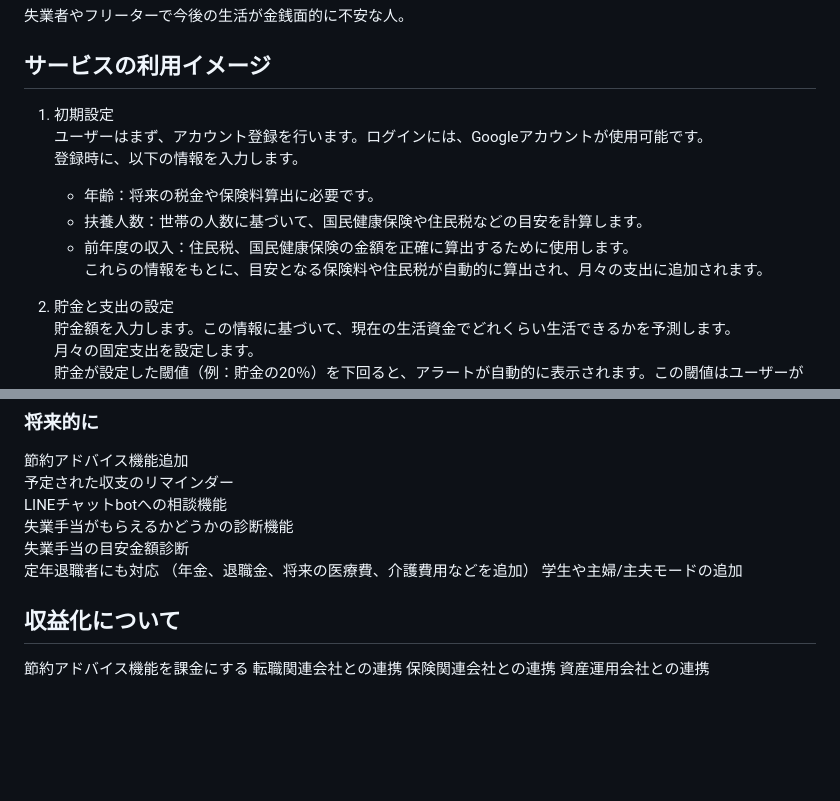
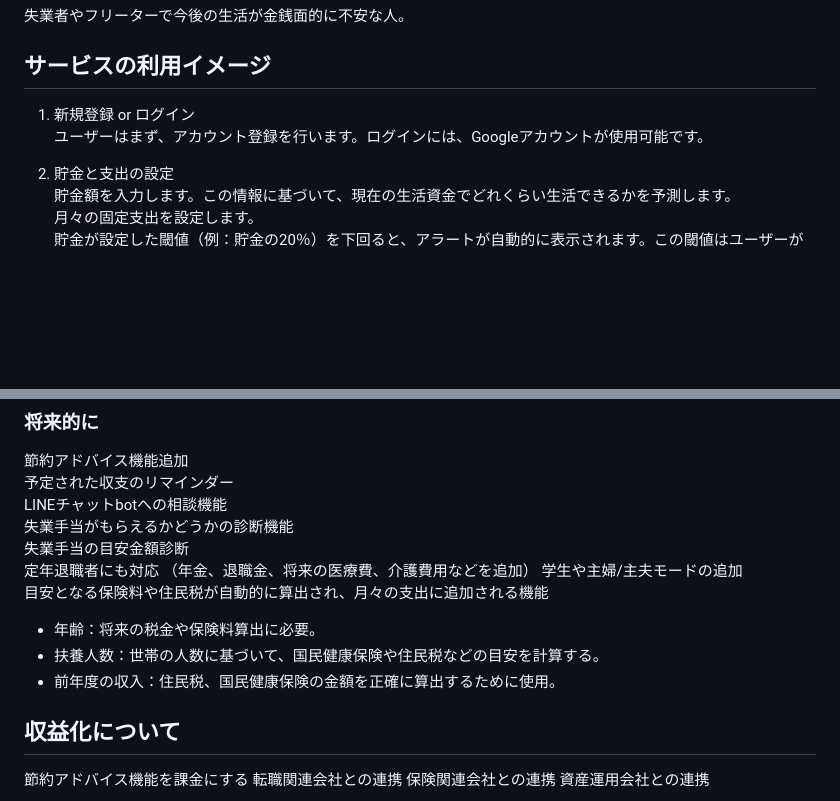
Before and after one commit to kei0299/BalanceDays, a Markdown page: README.md, 2 parts joined by grey strips. Drawn GitHub-style; blank space fills up the shorter version.

```diff
--- a/README.md
+++ b/README.md
@@ -18,13 +18,8 @@
 失業者やフリーターで今後の生活が金銭面的に不安な人。
 
 ## サービスの利用イメージ
-1. 初期設定
+1. 新規登録 or ログイン
   ユーザーはまず、アカウント登録を行います。ログインには、Googleアカウントが使用可能です。
-  登録時に、以下の情報を入力します。
-    - 年齢：将来の税金や保険料算出に必要です。
-    - 扶養人数：世帯の人数に基づいて、国民健康保険や住民税などの目安を計算します。
-    - 前年度の収入：住民税、国民健康保険の金額を正確に算出するために使用します。
-  これらの情報をもとに、目安となる保険料や住民税が自動的に算出され、月々の支出に追加されます。
 
 2. 貯金と支出の設定
   貯金額を入力します。この情報に基づいて、現在の生活資金でどれくらい生活できるかを予測します。
@@ -88,6 +83,10 @@ LINEチャットbotへの相談機能
 定年退職者にも対応
 （年金、退職金、将来の医療費、介護費用などを追加）
 学生や主婦/主夫モードの追加
+目安となる保険料や住民税が自動的に算出され、月々の支出に追加される機能
+  - 年齢：将来の税金や保険料算出に必要。
+  - 扶養人数：世帯の人数に基づいて、国民健康保険や住民税などの目安を計算する。
+  - 前年度の収入：住民税、国民健康保険の金額を正確に算出するために使用。
 
 ## 収益化について
 節約アドバイス機能を課金にする
```
